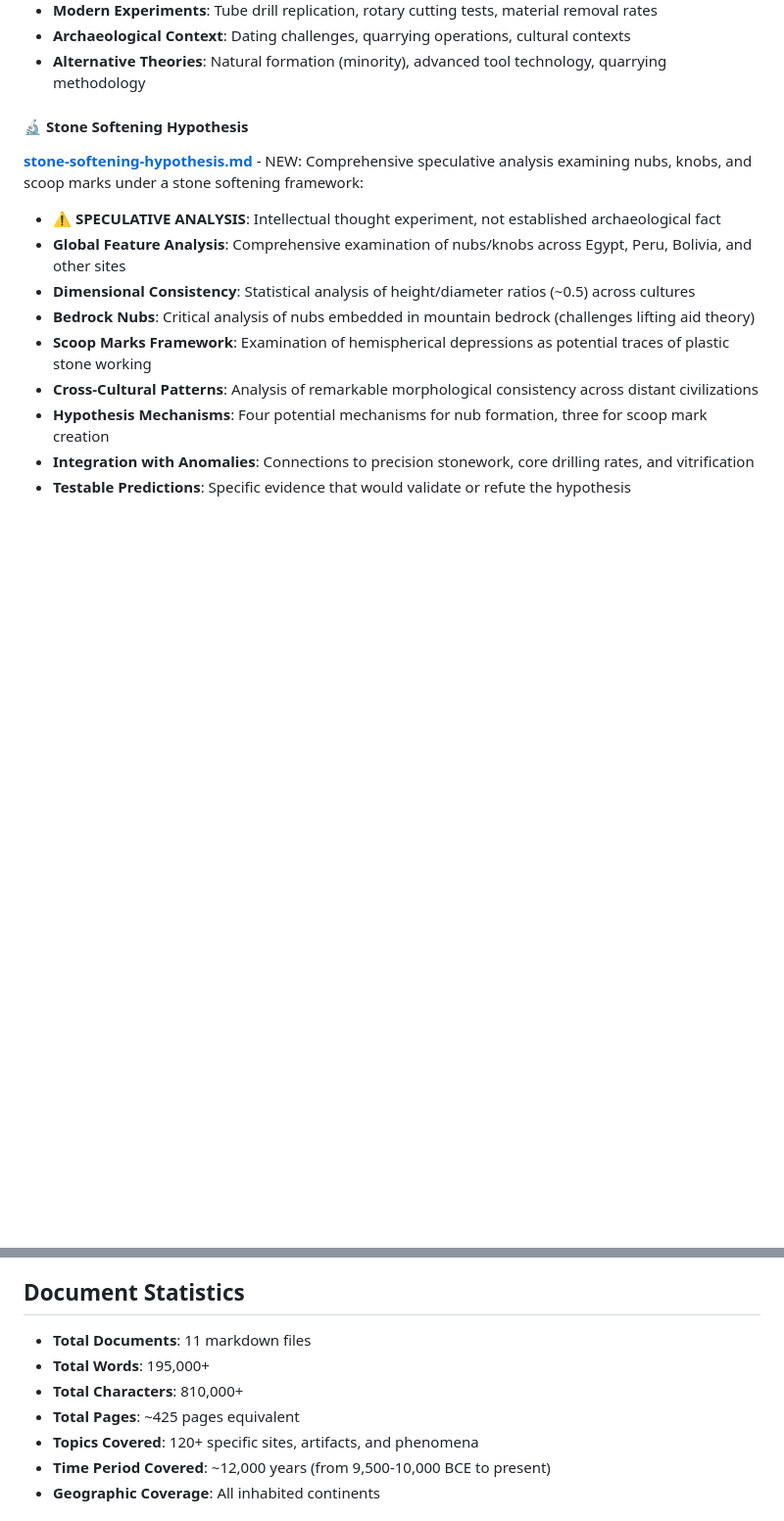
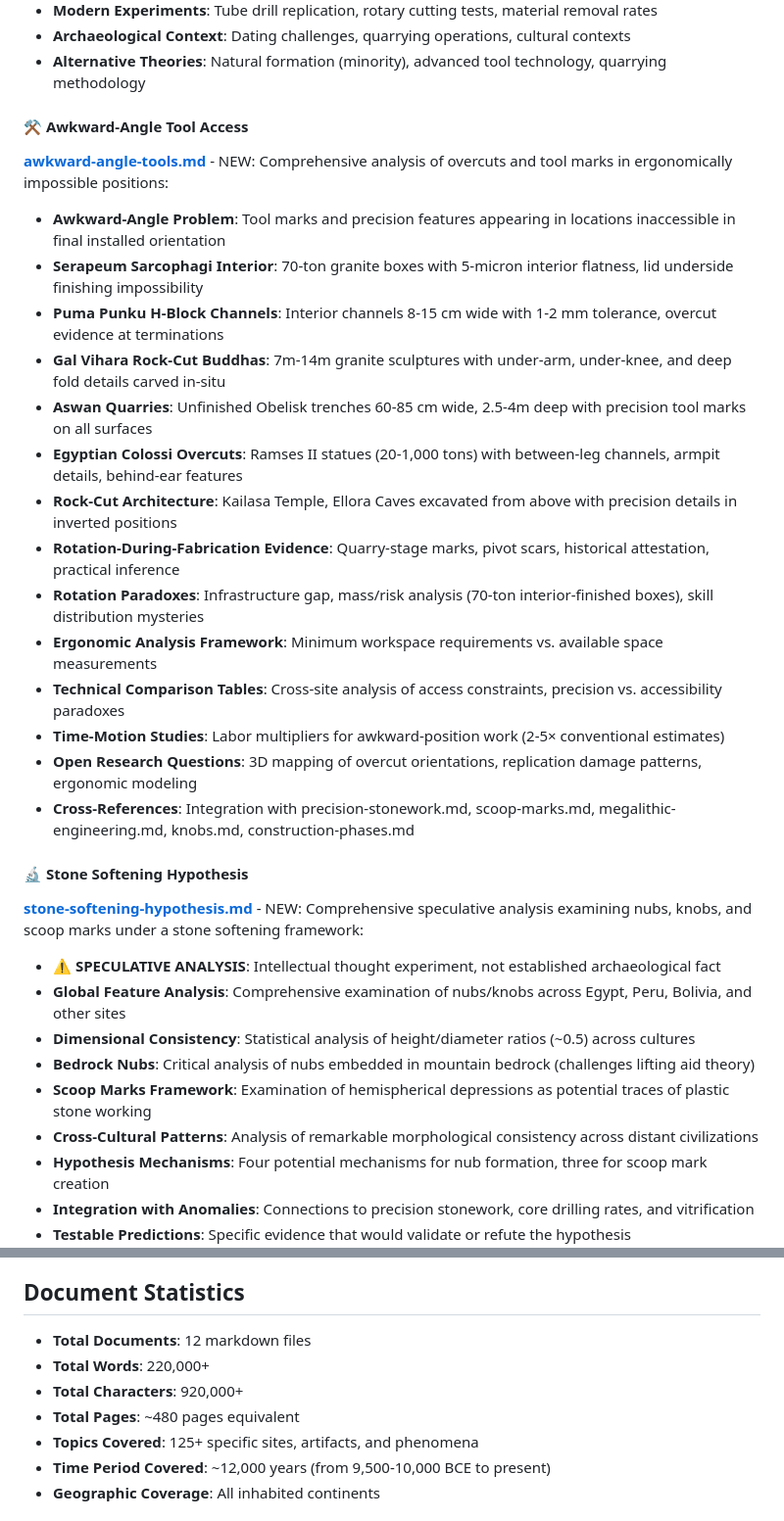
Before and after one commit to McWut-src/AncientAnomalies, a Markdown page: INDEX.md, 2 parts joined by grey strips. Shown at 98% size. Drawn GitHub-style; blank space fills up the shorter version.

```diff
--- a/INDEX.md
+++ b/INDEX.md
@@ -143,6 +143,23 @@ Start here for a general introduction to ancient anomalies:
 - **Modern Experiments**: Tube drill replication, rotary cutting tests, material removal rates
 - **Archaeological Context**: Dating challenges, quarrying operations, cultural contexts
 - **Alternative Theories**: Natural formation (minority), advanced tool technology, quarrying methodology
+
+#### ⚒️ Awkward-Angle Tool Access
+**[awkward-angle-tools.md](awkward-angle-tools.md)** - NEW: Comprehensive analysis of overcuts and tool marks in ergonomically impossible positions:
+- **Awkward-Angle Problem**: Tool marks and precision features appearing in locations inaccessible in final installed orientation
+- **Serapeum Sarcophagi Interior**: 70-ton granite boxes with 5-micron interior flatness, lid underside finishing impossibility
+- **Puma Punku H-Block Channels**: Interior channels 8-15 cm wide with 1-2 mm tolerance, overcut evidence at terminations
+- **Gal Vihara Rock-Cut Buddhas**: 7m-14m granite sculptures with under-arm, under-knee, and deep fold details carved in-situ
+- **Aswan Quarries**: Unfinished Obelisk trenches 60-85 cm wide, 2.5-4m deep with precision tool marks on all surfaces
+- **Egyptian Colossi Overcuts**: Ramses II statues (20-1,000 tons) with between-leg channels, armpit details, behind-ear features
+- **Rock-Cut Architecture**: Kailasa Temple, Ellora Caves excavated from above with precision details in inverted positions
+- **Rotation-During-Fabrication Evidence**: Quarry-stage marks, pivot scars, historical attestation, practical inference
+- **Rotation Paradoxes**: Infrastructure gap, mass/risk analysis (70-ton interior-finished boxes), skill distribution mysteries
+- **Ergonomic Analysis Framework**: Minimum workspace requirements vs. available space measurements
+- **Technical Comparison Tables**: Cross-site analysis of access constraints, precision vs. accessibility paradoxes
+- **Time-Motion Studies**: Labor multipliers for awkward-position work (2-5× conventional estimates)
+- **Open Research Questions**: 3D mapping of overcut orientations, replication damage patterns, ergonomic modeling
+- **Cross-References**: Integration with precision-stonework.md, scoop-marks.md, megalithic-engineering.md, knobs.md, construction-phases.md
 
 #### 🔬 Stone Softening Hypothesis
 **[stone-softening-hypothesis.md](stone-softening-hypothesis.md)** - NEW: Comprehensive speculative analysis examining nubs, knobs, and scoop marks under a stone softening framework:
@@ -587,11 +604,11 @@ Each document includes references to:
 
 ## Document Statistics
 
-- **Total Documents**: 11 markdown files
-- **Total Words**: 195,000+
-- **Total Characters**: 810,000+
-- **Total Pages**: ~425 pages equivalent
-- **Topics Covered**: 120+ specific sites, artifacts, and phenomena
+- **Total Documents**: 12 markdown files
+- **Total Words**: 220,000+
+- **Total Characters**: 920,000+
+- **Total Pages**: ~480 pages equivalent
+- **Topics Covered**: 125+ specific sites, artifacts, and phenomena
 - **Time Period Covered**: ~12,000 years (from 9,500-10,000 BCE to present)
 - **Geographic Coverage**: All inhabited continents
 
```
Also changed, not shown: README.md (+2 -0 lines).
